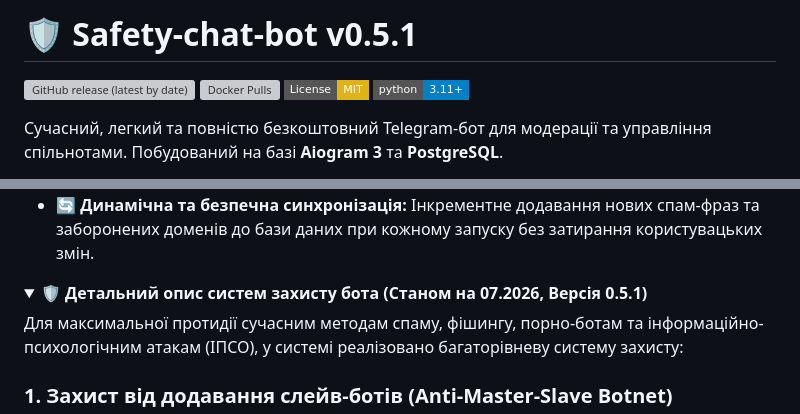
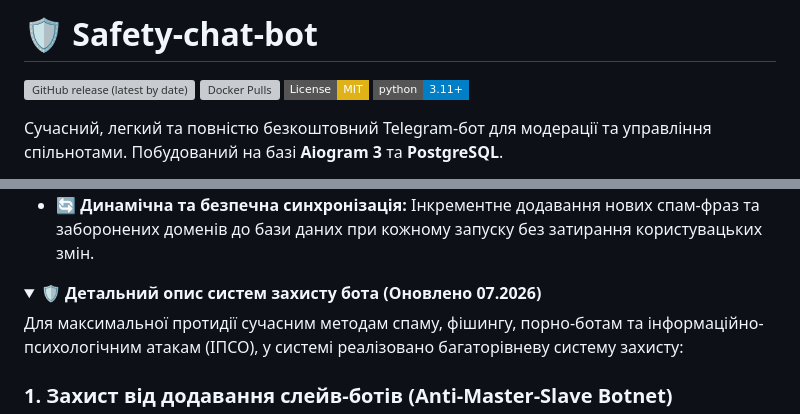
Before and after one commit to weby-homelab/safety-chat-bot, a Markdown page: README.md, 2 parts joined by grey strips. Rendered like a GitHub page; folded sections open; badges without logos; grey boxes are pictures that could not be loaded.

Commit message:
docs: remove hardcoded version numbers in favor of dynamic badges

```diff
--- a/README.md
+++ b/README.md
@@ -1,4 +1,4 @@
-# 🛡️ Safety-chat-bot v0.5.1
+# 🛡️ Safety-chat-bot
 
 [![GitHub release (latest by date)](https://img.shields.io/github/v/release/weby-homelab/safety-chat-bot?style=flat-square&color=blue)](https://github.com/weby-homelab/safety-chat-bot/releases)
 [![Docker Pulls](https://img.shields.io/docker/pulls/webyhomelab/safety-chat-bot?style=flat-square&color=green)](https://hub.docker.com/r/webyhomelab/safety-chat-bot)
@@ -18,7 +18,7 @@
 </details>
 
 <details>
-<summary><b>🛡️ Детальний опис систем захисту бота (Станом на 07.2026, Версія 0.5.1)</b></summary>
+<summary><b>🛡️ Детальний опис систем захисту бота (Оновлено 07.2026)</b></summary>
 
 Для максимальної протидії сучасним методам спаму, фішингу, порно-ботам та інформаційно-психологічним атакам (ІПСО), у системі реалізовано багаторівневу систему захисту:
 
```
